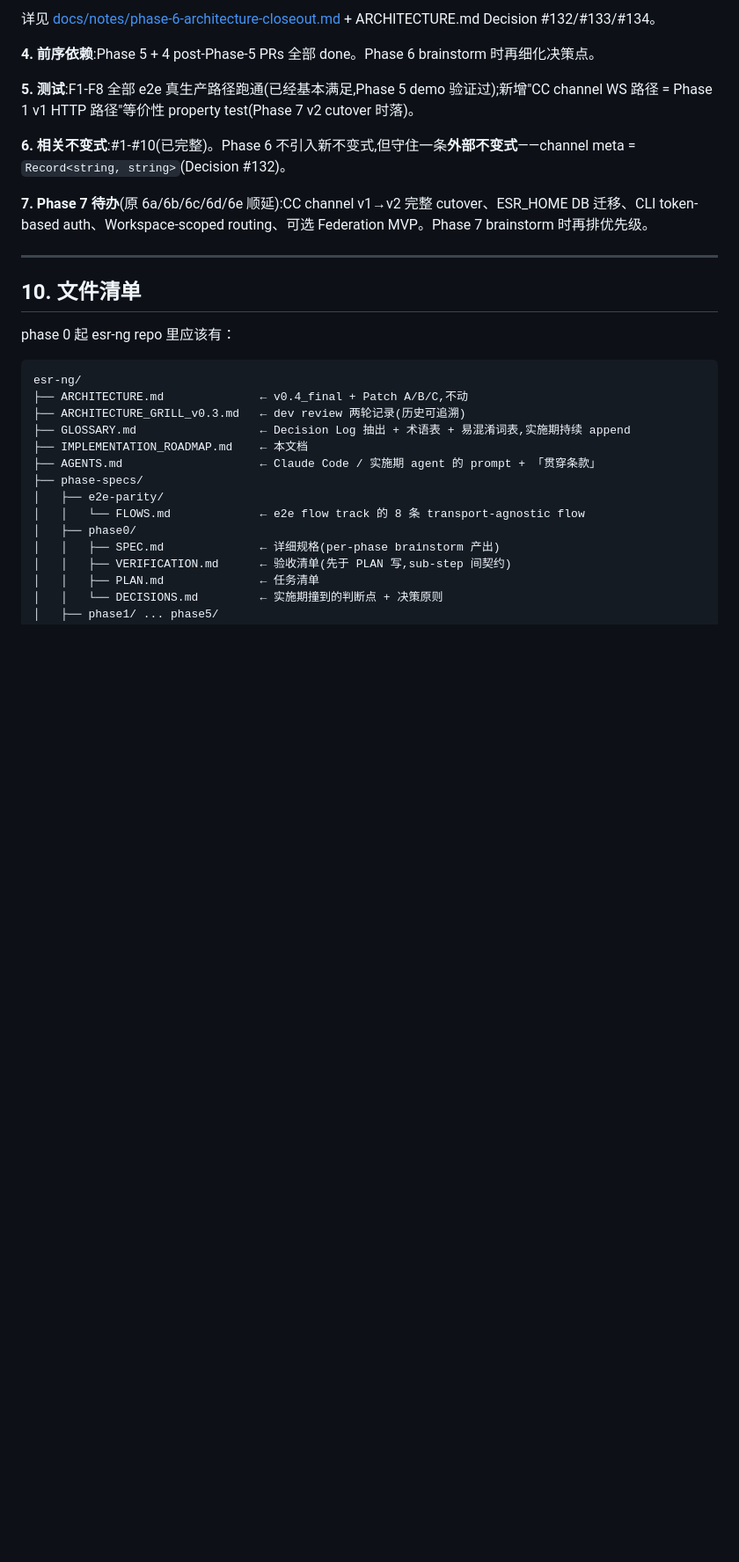
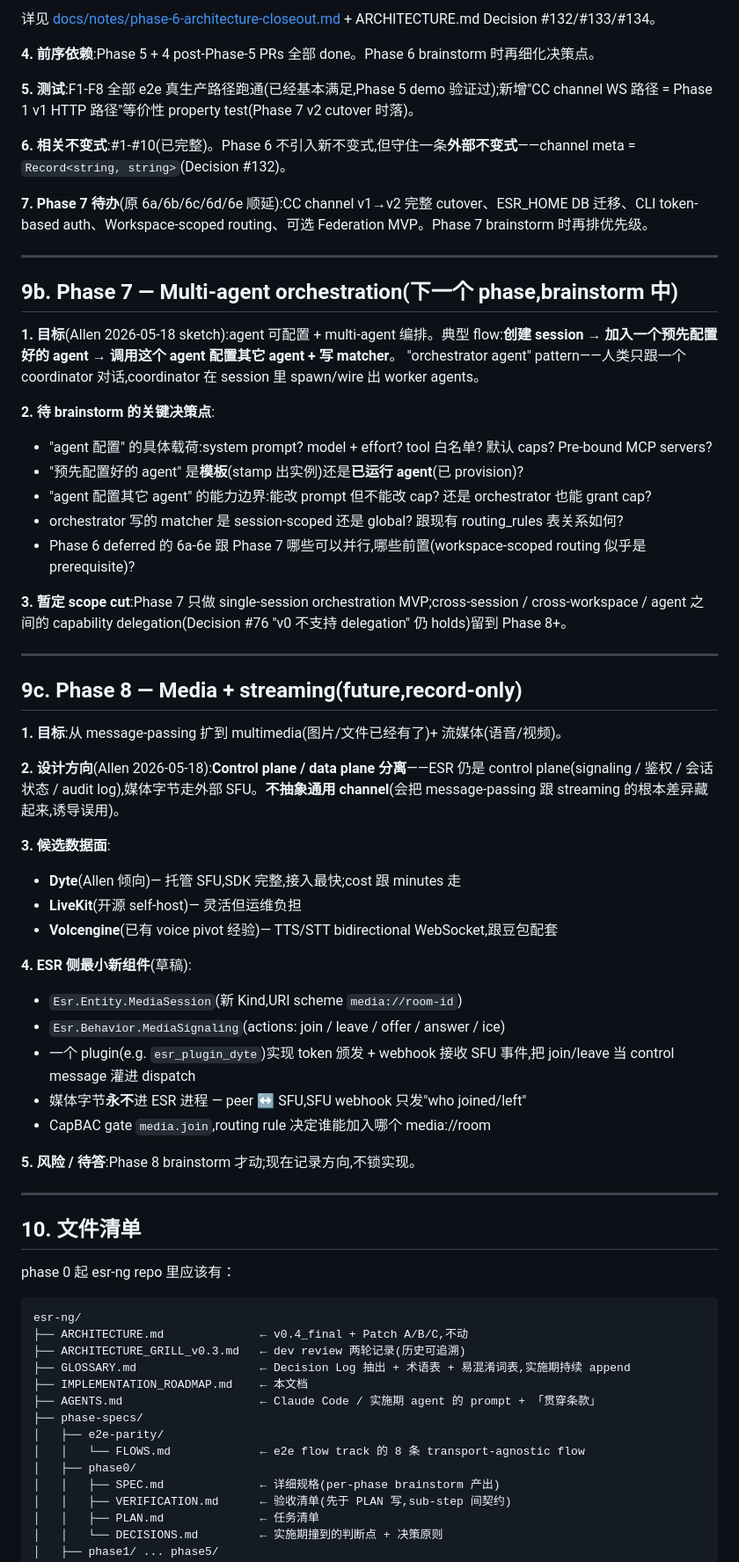
Before and after one commit to ezagent42/esr-ng, a Markdown page: IMPLEMENTATION_ROADMAP.md, the part around the change. Shown at 88% size. GitHub-like rendering; blank space fills up the shorter version.

Commit message:
docs(roadmap): add Phase 7 (multi-agent orchestration) + Phase 8 (media via Dyte) stubs
Allen 2026-05-18: pre-brainstorm placeholders so the agreed scope
direction survives until next session.

Phase 7 sketch — agent configuration + multi-agent orchestration.
Typical flow: human creates session → joins a pre-configured
"orchestrator" agent → orchestrator configures worker agents and
writes matchers to wire them. Open questions on what "config"
covers, template vs running-instance semantics, cap-grant scope
of the orchestrator, etc. Single-session MVP only; cross-session
delegation deferred.

Phase 8 record-only — multimedia / streaming. Control plane
stays in ESR (signaling, auth, session, audit); media bytes go
to an external SFU. Dyte is the leading candidate (Allen's
preference); LiveKit and Volcengine listed as alternatives.
Minimum ESR additions sketched: Esr.Entity.MediaSession,
Esr.Behavior.MediaSignaling, plugin for token issuance + SFU
webhooks. Explicitly NOT abstracting a "generic channel"
covering both message-passing and streaming — keeping the
interfaces distinct prevents misuse.

Co-Authored-By: Claude Opus 4.7 (1M context) <noreply@anthropic.com>

```diff
--- a/IMPLEMENTATION_ROADMAP.md
+++ b/IMPLEMENTATION_ROADMAP.md
@@ -409,6 +409,43 @@ Deliverable 项:
 
 ---
 
+## 9b. Phase 7 — Multi-agent orchestration(下一个 phase,brainstorm 中)
+
+**1. 目标**(Allen 2026-05-18 sketch):agent 可配置 + multi-agent 编排。典型 flow:**创建 session → 加入一个预先配置好的 agent → 调用这个 agent 配置其它 agent + 写 matcher**。 "orchestrator agent" pattern——人类只跟一个 coordinator 对话,coordinator 在 session 里 spawn/wire 出 worker agents。
+
+**2. 待 brainstorm 的关键决策点**:
+- "agent 配置" 的具体载荷:system prompt? model + effort? tool 白名单? 默认 caps? Pre-bound MCP servers?
+- "预先配置好的 agent" 是**模板**(stamp 出实例)还是**已运行 agent**(已 provision)?
+- "agent 配置其它 agent" 的能力边界:能改 prompt 但不能改 cap? 还是 orchestrator 也能 grant cap?
+- orchestrator 写的 matcher 是 session-scoped 还是 global? 跟现有 routing_rules 表关系如何?
+- Phase 6 deferred 的 6a-6e 跟 Phase 7 哪些可以并行,哪些前置(workspace-scoped routing 似乎是 prerequisite)?
+
+**3. 暂定 scope cut**:Phase 7 只做 single-session orchestration MVP;cross-session / cross-workspace / agent 之间的 capability delegation(Decision #76 "v0 不支持 delegation" 仍 holds)留到 Phase 8+。
+
+---
+
+## 9c. Phase 8 — Media + streaming(future,record-only)
+
+**1. 目标**:从 message-passing 扩到 multimedia(图片/文件已经有了)+ 流媒体(语音/视频)。
+
+**2. 设计方向**(Allen 2026-05-18):**Control plane / data plane 分离**——ESR 仍是 control plane(signaling / 鉴权 / 会话状态 / audit log),媒体字节走外部 SFU。**不抽象通用 channel**(会把 message-passing 跟 streaming 的根本差异藏起来,诱导误用)。
+
+**3. 候选数据面**:
+- **Dyte**(Allen 倾向)— 托管 SFU,SDK 完整,接入最快;cost 跟 minutes 走
+- **LiveKit**(开源 self-host)— 灵活但运维负担
+- **Volcengine**(已有 voice pivot 经验)— TTS/STT bidirectional WebSocket,跟豆包配套
+
+**4. ESR 侧最小新组件**(草稿):
+- `Esr.Entity.MediaSession`(新 Kind,URI scheme `media://room-id`)
+- `Esr.Behavior.MediaSignaling`(actions: join / leave / offer / answer / ice)
+- 一个 plugin(e.g. `esr_plugin_dyte`)实现 token 颁发 + webhook 接收 SFU 事件,把 join/leave 当 control message 灌进 dispatch
+- 媒体字节**永不**进 ESR 进程 — peer ↔ SFU,SFU webhook 只发"who joined/left"
+- CapBAC gate `media.join`,routing rule 决定谁能加入哪个 media://room
+
+**5. 风险 / 待答**:Phase 8 brainstorm 才动;现在记录方向,不锁实现。
+
+---
+
 ## 10. 文件清单
 
 phase 0 起 esr-ng repo 里应该有：
```
